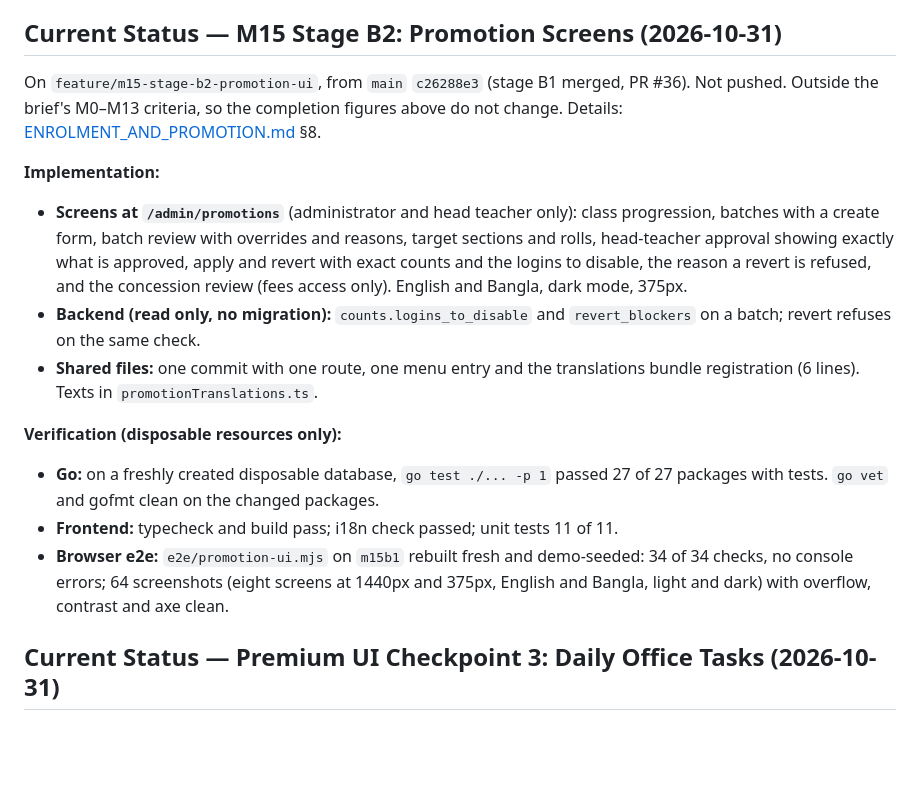
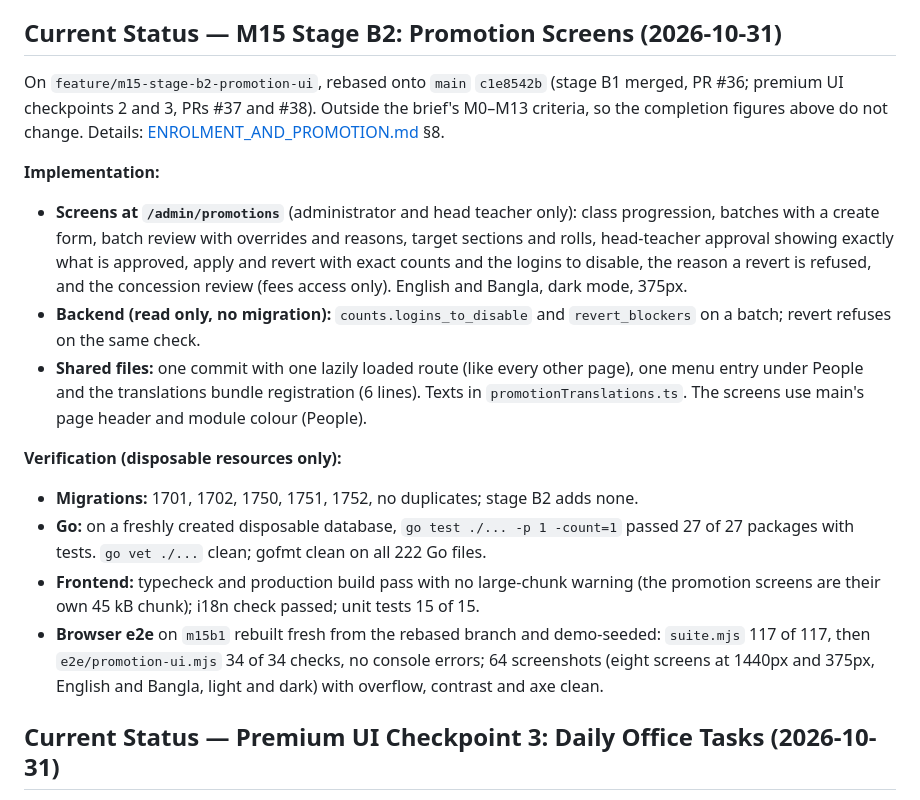
Before and after one commit to mdrayhankvr-creator/Fly_Birds, a Markdown page: docs/PROGRESS.md, the part around the change. Rendered like a GitHub page; blank space fills up the shorter version.

Commit message:
docs: record the M15 stage B2 rebase onto main and its verification

```diff
--- a/docs/PROGRESS.md
+++ b/docs/PROGRESS.md
@@ -12,17 +12,18 @@ M0–M12 are merged into main (M12 through PR #18). M13 is complete locally on `
 
 ## Current Status — M15 Stage B2: Promotion Screens (2026-10-31)
 
-On `feature/m15-stage-b2-promotion-ui`, from `main` `c26288e3` (stage B1 merged, PR #36). Not pushed. Outside the brief's M0–M13 criteria, so the completion figures above do not change. Details: [ENROLMENT_AND_PROMOTION.md](ENROLMENT_AND_PROMOTION.md) §8.
+On `feature/m15-stage-b2-promotion-ui`, rebased onto `main` `c1e8542b` (stage B1 merged, PR #36; premium UI checkpoints 2 and 3, PRs #37 and #38). Outside the brief's M0–M13 criteria, so the completion figures above do not change. Details: [ENROLMENT_AND_PROMOTION.md](ENROLMENT_AND_PROMOTION.md) §8.
 
 **Implementation:**
 - **Screens at `/admin/promotions`** (administrator and head teacher only): class progression, batches with a create form, batch review with overrides and reasons, target sections and rolls, head-teacher approval showing exactly what is approved, apply and revert with exact counts and the logins to disable, the reason a revert is refused, and the concession review (fees access only). English and Bangla, dark mode, 375px.
 - **Backend (read only, no migration):** `counts.logins_to_disable` and `revert_blockers` on a batch; revert refuses on the same check.
-- **Shared files:** one commit with one route, one menu entry and the translations bundle registration (6 lines). Texts in `promotionTranslations.ts`.
+- **Shared files:** one commit with one lazily loaded route (like every other page), one menu entry under People and the translations bundle registration (6 lines). Texts in `promotionTranslations.ts`. The screens use main's page header and module colour (People).
 
 **Verification (disposable resources only):**
-- **Go:** on a freshly created disposable database, `go test ./... -p 1` passed 27 of 27 packages with tests. `go vet` and gofmt clean on the changed packages.
-- **Frontend:** typecheck and build pass; i18n check passed; unit tests 11 of 11.
-- **Browser e2e:** `e2e/promotion-ui.mjs` on `m15b1` rebuilt fresh and demo-seeded: 34 of 34 checks, no console errors; 64 screenshots (eight screens at 1440px and 375px, English and Bangla, light and dark) with overflow, contrast and axe clean.
+- **Migrations:** 1701, 1702, 1750, 1751, 1752, no duplicates; stage B2 adds none.
+- **Go:** on a freshly created disposable database, `go test ./... -p 1 -count=1` passed 27 of 27 packages with tests. `go vet ./...` clean; gofmt clean on all 222 Go files.
+- **Frontend:** typecheck and production build pass with no large-chunk warning (the promotion screens are their own 45 kB chunk); i18n check passed; unit tests 15 of 15.
+- **Browser e2e** on `m15b1` rebuilt fresh from the rebased branch and demo-seeded: `suite.mjs` 117 of 117, then `e2e/promotion-ui.mjs` 34 of 34 checks, no console errors; 64 screenshots (eight screens at 1440px and 375px, English and Bangla, light and dark) with overflow, contrast and axe clean.
 
 ## Current Status — Premium UI Checkpoint 3: Daily Office Tasks (2026-10-31)
 
```
